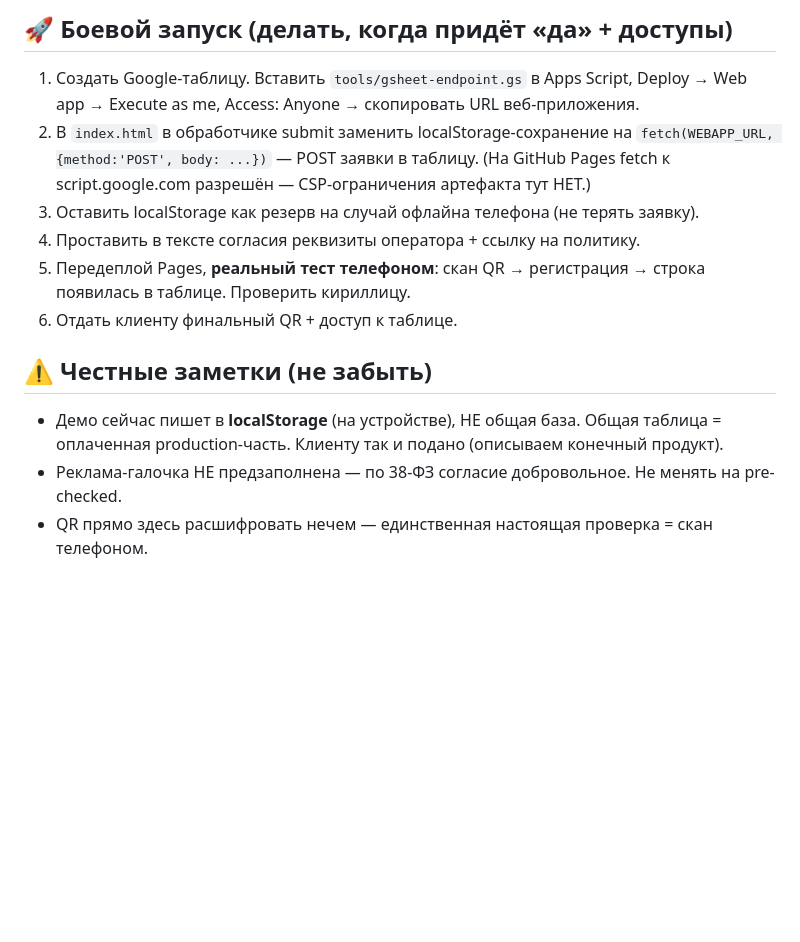
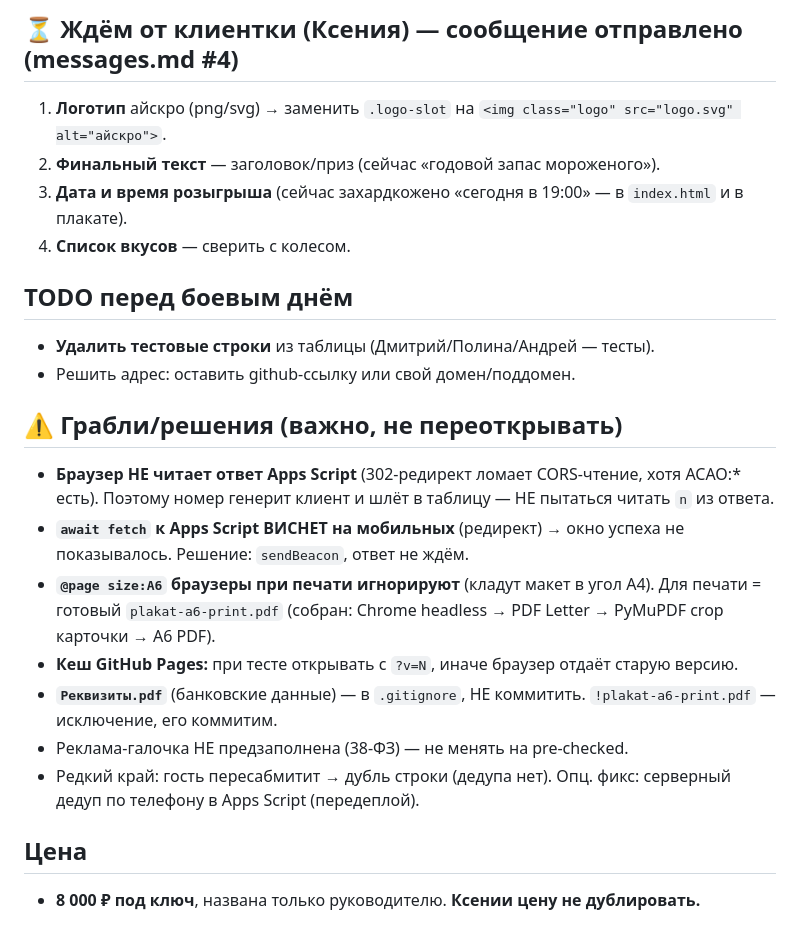
Before and after one commit to DungeonMaster337/festival-morozhenoe, a Markdown page: STATUS.md, the part around one of its changes. GitHub-like rendering; blank space fills up the shorter version.

```diff
--- a/STATUS.md
+++ b/STATUS.md
@@ -63,18 +22,22 @@
 
-## 🚀 Боевой запуск (делать, когда придёт «да» + доступы)
-1. Создать Google-таблицу. Вставить `tools/gsheet-endpoint.gs` в Apps Script,
-   Deploy → Web app → Execute as me, Access: Anyone → скопировать URL веб-приложения.
-2. В `index.html` в обработчике submit заменить localStorage-сохранение на
-   `fetch(WEBAPP_URL, {method:'POST', body: ...})` — POST заявки в таблицу.
-   (На GitHub Pages fetch к script.google.com разрешён — CSP-ограничения артефакта тут НЕТ.)
-3. Оставить localStorage как резерв на случай офлайна телефона (не терять заявку).
-4. Проставить в тексте согласия реквизиты оператора + ссылку на политику.
-5. Передеплой Pages, **реальный тест телефоном**: скан QR → регистрация →
-   строка появилась в таблице. Проверить кириллицу.
-6. Отдать клиенту финальный QR + доступ к таблице.
+## ⏳ Ждём от клиентки (Ксения) — сообщение отправлено (messages.md #4)
+1. **Логотип** айскро (png/svg) → заменить `.logo-slot` на `<img class="logo" src="logo.svg" alt="айскро">`.
+2. **Финальный текст** — заголовок/приз (сейчас «годовой запас мороженого»).
+3. **Дата и время розыгрыша** (сейчас захардкожено «сегодня в 19:00» — в `index.html` и в плакате).
+4. **Список вкусов** — сверить с колесом.
 
-## ⚠️ Честные заметки (не забыть)
-- Демо сейчас пишет в **localStorage** (на устройстве), НЕ общая база. Общая таблица =
-  оплаченная production-часть. Клиенту так и подано (описываем конечный продукт).
-- Реклама-галочка НЕ предзаполнена — по 38-ФЗ согласие добровольное. Не менять на pre-checked.
-- QR прямо здесь расшифровать нечем — единственная настоящая проверка = скан телефоном.
+## TODO перед боевым днём
+- **Удалить тестовые строки** из таблицы (Дмитрий/Полина/Андрей — тесты).
+- Решить адрес: оставить github-ссылку или свой домен/поддомен.
+
+## ⚠️ Грабли/решения (важно, не переоткрывать)
+- **Браузер НЕ читает ответ Apps Script** (302-редирект ломает CORS-чтение, хотя ACAO:* есть). Поэтому номер генерит клиент и шлёт в таблицу — НЕ пытаться читать `n` из ответа.
+- **`await fetch` к Apps Script ВИСНЕТ на мобильных** (редирект) → окно успеха не показывалось. Решение: `sendBeacon`, ответ не ждём.
+- **`@page size:A6` браузеры при печати игнорируют** (кладут макет в угол A4). Для печати = готовый `plakat-a6-print.pdf` (собран: Chrome headless → PDF Letter → PyMuPDF crop карточки → A6 PDF).
+- **Кеш GitHub Pages:** при тесте открывать с `?v=N`, иначе браузер отдаёт старую версию.
+- **`Реквизиты.pdf`** (банковские данные) — в `.gitignore`, НЕ коммитить. `!plakat-a6-print.pdf` — исключение, его коммитим.
+- Реклама-галочка НЕ предзаполнена (38-ФЗ) — не менять на pre-checked.
+- Редкий край: гость пересабмитит → дубль строки (дедупа нет). Опц. фикс: серверный дедуп по телефону в Apps Script (передеплой).
+
+## Цена
+- **8 000 ₽ под ключ**, названа только руководителю. **Ксении цену не дублировать.**
```
Also changed, not shown: other parts of STATUS.md (+16 -57 lines).
